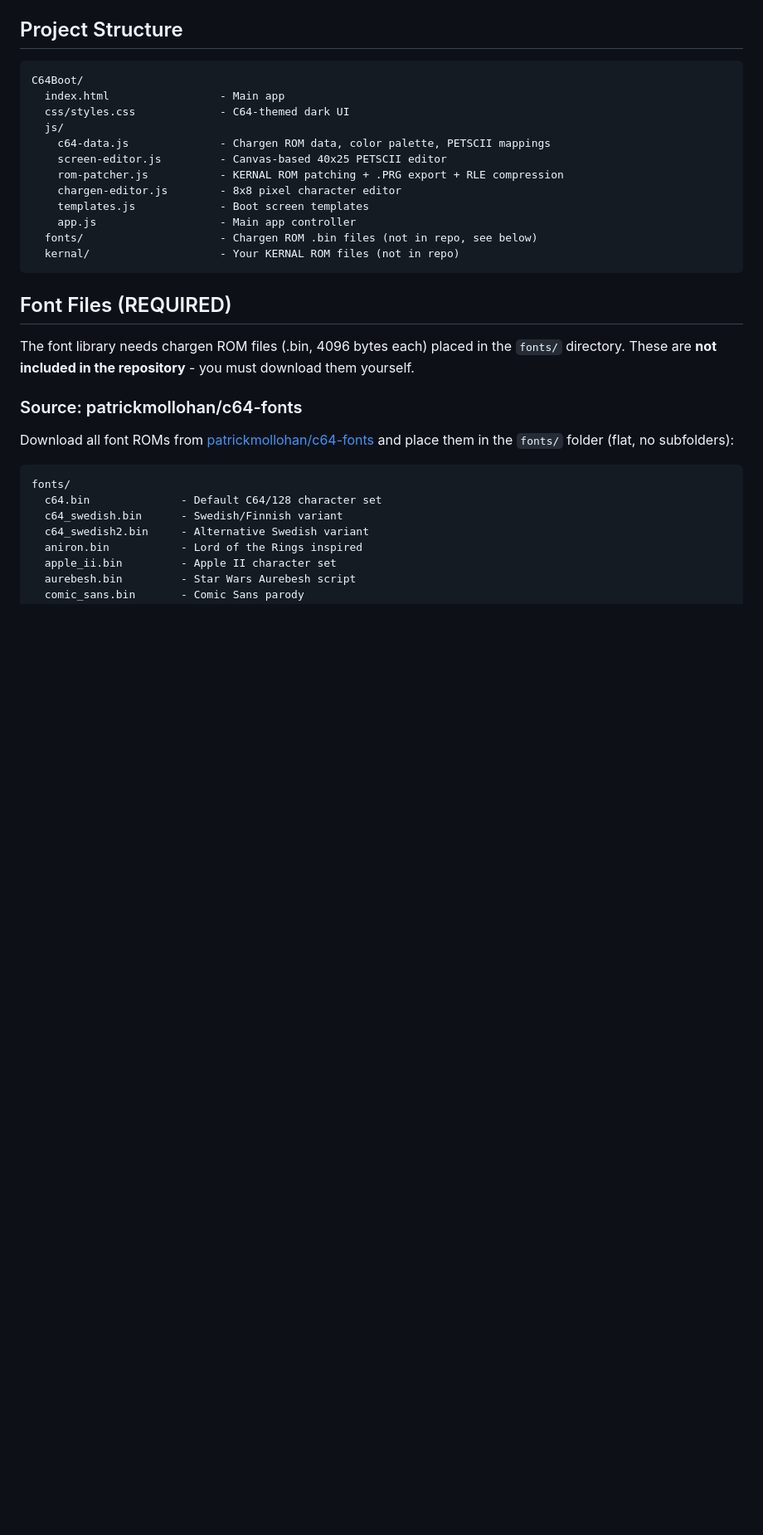
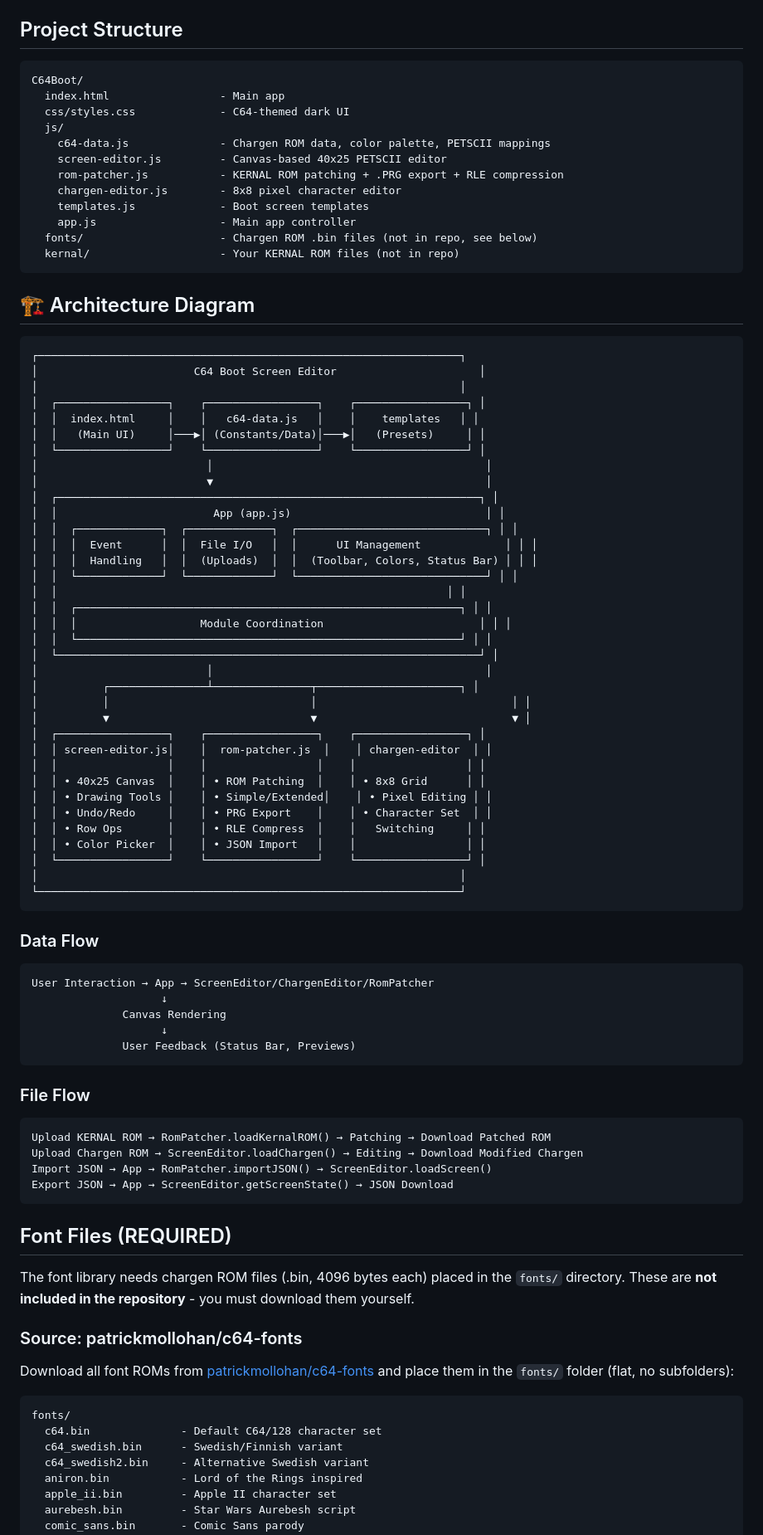
Before and after one commit to DrWize/CustomC64StartScreen, a Markdown page: README.md, the part around the change. Shown at 83% size. Rendered like a GitHub page; blank space fills up the shorter version.

Commit message:
Add architecture diagram to README

````diff
--- a/README.md
+++ b/README.md
@@ -128,6 +128,65 @@ C64Boot/
   kernal/                    - Your KERNAL ROM files (not in repo)
 ```
 
+## 🏗️ Architecture Diagram
+
+```
+┌─────────────────────────────────────────────────────────────────┐
+│                        C64 Boot Screen Editor                      │
+│                                                                 │
+│  ┌─────────────────┐    ┌─────────────────┐    ┌─────────────────┐ │
+│  │  index.html     │    │   c64-data.js   │    │    templates   │ │
+│  │   (Main UI)     │───▶│ (Constants/Data)│───▶│   (Presets)     │ │
+│  └─────────────────┘    └─────────────────┘    └─────────────────┘ │
+│                          │                                          │
+│                          ▼                                          │
+│  ┌─────────────────────────────────────────────────────────────────┐ │
+│  │                        App (app.js)                              │ │
+│  │  ┌─────────────┐  ┌─────────────┐  ┌─────────────────────────────┐ │ │
+│  │  │  Event      │  │  File I/O   │  │      UI Management             │ │ │
+│  │  │  Handling   │  │  (Uploads)  │  │  (Toolbar, Colors, Status Bar) │ │ │
+│  │  └─────────────┘  └─────────────┘  └─────────────────────────────┘ │ │
+│  │                                                            │ │
+│  │  ┌───────────────────────────────────────────────────────────┐ │ │
+│  │  │                   Module Coordination                        │ │ │
+│  │  └───────────────────────────────────────────────────────────┘ │ │
+│  └─────────────────────────────────────────────────────────────────┘ │
+│                          │                                          │
+│          ┌───────────────┴───────────────┬──────────────────────┐ │
+│          │                               │                              │ │
+│          ▼                               ▼                              ▼ │
+│  ┌─────────────────┐    ┌─────────────────┐    ┌─────────────────┐ │
+│  │ screen-editor.js│    │  rom-patcher.js  │    │ chargen-editor  │ │
+│  │                 │    │                 │    │                 │ │
+│  │ • 40x25 Canvas  │    │ • ROM Patching  │    │ • 8x8 Grid      │ │
+│  │ • Drawing Tools │    │ • Simple/Extended│    │ • Pixel Editing │ │
+│  │ • Undo/Redo     │    │ • PRG Export    │    │ • Character Set  │ │
+│  │ • Row Ops       │    │ • RLE Compress  │    │   Switching     │ │
+│  │ • Color Picker  │    │ • JSON Import   │    │                 │ │
+│  └─────────────────┘    └─────────────────┘    └─────────────────┘ │
+│                                                                 │
+└─────────────────────────────────────────────────────────────────┘
+```
+
+### Data Flow
+
+```
+User Interaction → App → ScreenEditor/ChargenEditor/RomPatcher
+                    ↓
+              Canvas Rendering
+                    ↓
+              User Feedback (Status Bar, Previews)
+```
+
+### File Flow
+
+```
+Upload KERNAL ROM → RomPatcher.loadKernalROM() → Patching → Download Patched ROM
+Upload Chargen ROM → ScreenEditor.loadChargen() → Editing → Download Modified Chargen
+Import JSON → App → RomPatcher.importJSON() → ScreenEditor.loadScreen()
+Export JSON → App → ScreenEditor.getScreenState() → JSON Download
+```
+
 ## Font Files (REQUIRED)
 
 The font library needs chargen ROM files (.bin, 4096 bytes each) placed in the `fonts/` directory. These are **not included in the repository** - you must download them yourself.
````
